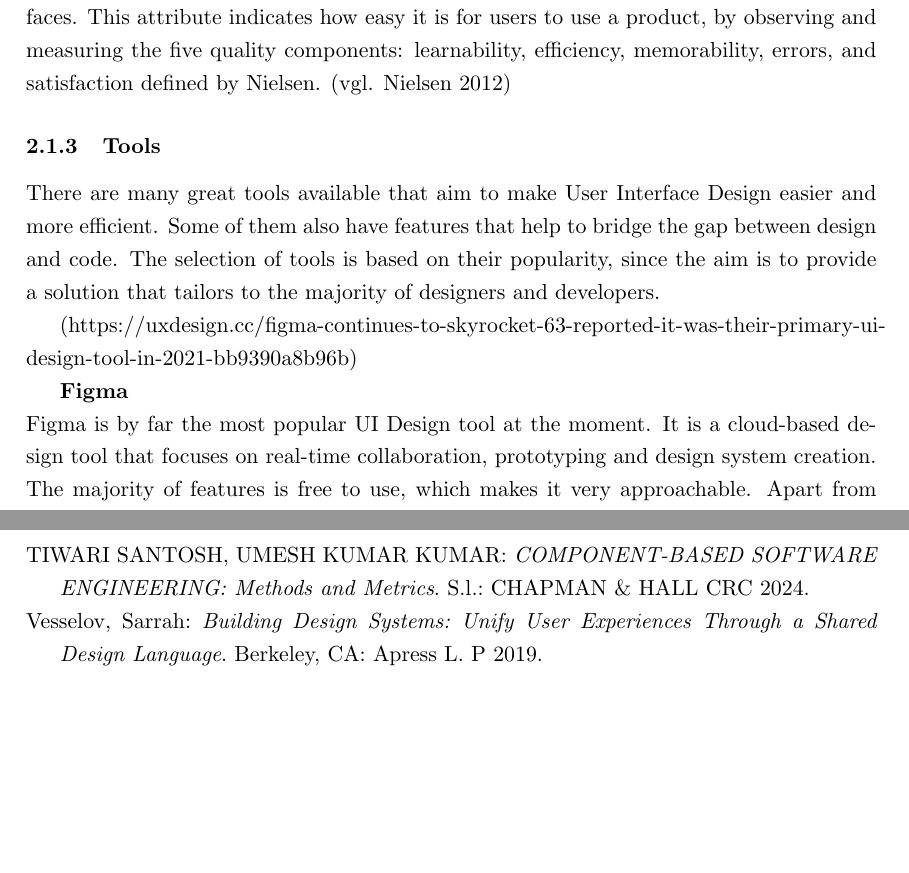
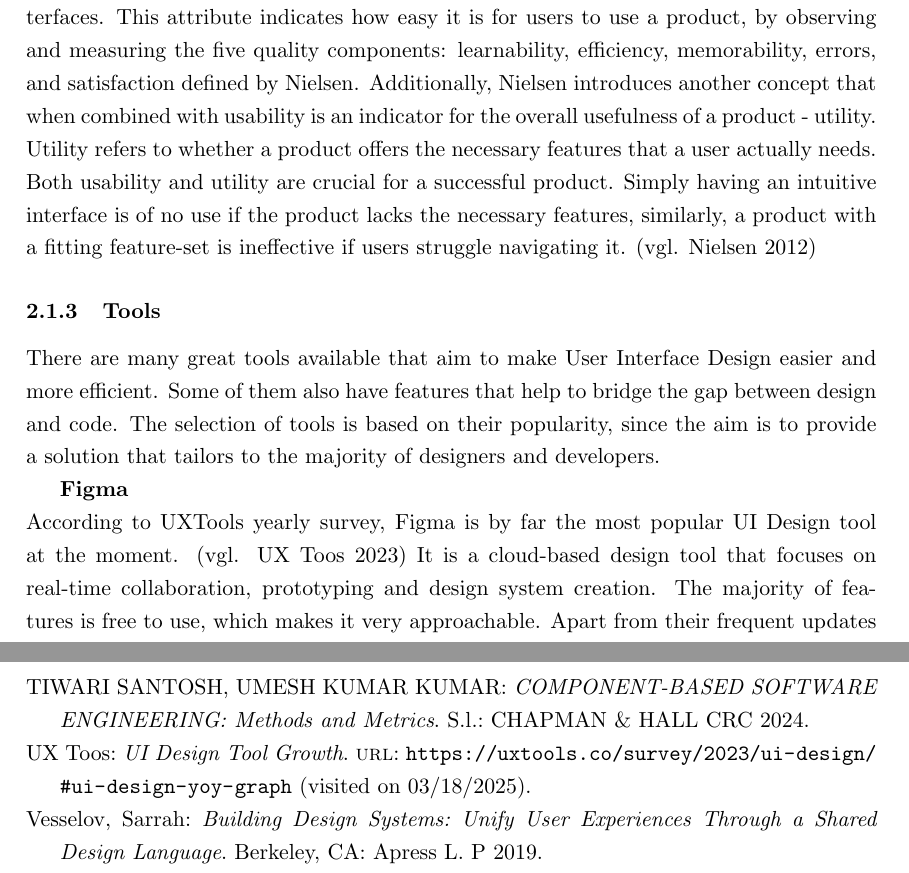
Before and after one commit to hanslissi/DesignToCode_Bachelorthesis, a LaTeX thesis (DesignToCode_Bachelorthesis.tex, which reads chapters/2/1_User Interface Design.tex, citations.bib): two parts of pages 5 and 24 of 25, joined at a grey line, cut so that both start at the same text, the shorter picture padded with empty space. Compiled offline with pdfLaTeX.

Commit message:
add a few sentences to usability and added a citation for Figma statistics

```diff
--- a/chapters/2/1_User Interface Design.tex
+++ b/chapters/2/1_User Interface Design.tex
@@ -46,21 +46,24 @@ only 10 songs available.
 Usability on the other hand is, as Jacob Nielsen suggests, a quality attribute of Interfaces. This
 attribute indicates how easy it is for users to use a product, by observing and measuring the five
 quality components: learnability, efficiency, memorability, errors, and satisfaction
-defined by Nielsen. \vglcite{nielsenUsability101Introduction2012}
-% NOTE: Do I need to explain these further?
-% AK_NOTE: Hier könnte man noch ein paar Aspekte hinzufügen. Das es bei Usability um "Specific
-% users, specific tasks and specific point in time" geht im Vergleich zu "the whole user-experience
-% with the product through time"
+defined by Nielsen. Additionally, Nielsen introduces another concept that when combined with
+usability is an indicator for the overall usefulness of a product - utility. Utility refers to
+whether a product offers the necessary features that a user actually needs. Both usability and
+utility are crucial for a successful product. Simply having an intuitive interface is of no use if
+the product lacks the necessary features, similarly, a product with a fitting feature-set is
+ineffective if users struggle navigating it.
+\vglcite{nielsenUsability101Introduction2012}
+% NOTE: Potential for graphic here
 
 \subsubsection{Tools}
 There are many great tools available that aim to make User Interface Design easier and more
 efficient. Some of them also have features that help to bridge the gap between design and code. The
 selection of tools is based on their popularity, since the aim is to provide a solution that
-tailors to the majority of designers and developers.
-
-(https://uxdesign.cc/figma-continues-to-skyrocket-63-reported-it-was-their-primary-ui-design-tool-in-2021-bb9390a8b96b)
+tailors to the majority of designers and developers. % NOTE: Add graphic showing the popularity of
+% tools (https://uxtools.co/survey/2023/ui-design/#ui-design-yoy-graph)
 
 \textbf{Figma}\\
-Figma is by far the most popular UI Design tool at the moment. It is a cloud-based design tool
-that focuses on real-time collaboration, prototyping and design system creation. The majority of
-features is free to use, which makes it very approachable. Apart from their frequent updates and
+According to UXTools yearly survey, Figma is by far the most popular UI Design tool at the moment.
+\vglcite{uxtoosUIDesignTool2023} It is a cloud-based design tool that focuses on real-time
+collaboration, prototyping and design system creation. The majority of features is free to use,
+which makes it very approachable. Apart from their frequent updates and improvements, Figma has a
--- a/citations.bib
+++ b/citations.bib
@@ -157,6 +157,15 @@
   annotation = {OCLC: 1452441299}
 }
 
+@online{uxtoosUIDesignTool2023,
+  title = {{{UI Design Tool Growth}}},
+  author = {{UX Toos}},
+  date = {2023},
+  url = {https://uxtools.co/survey/2023/ui-design/#ui-design-yoy-graph},
+  urldate = {2025-03-18},
+  langid = {english}
+}
+
 @book{vesselovBuildingDesignSystems2019,
   title = {Building {{Design Systems}}: {{Unify User Experiences Through}} a {{Shared Design Language}}},
   shorttitle = {Building {{Design Systems}}},
```
Also changed, not shown: chapters/2/1_User Interface Design.tex (7 more changed lines).
